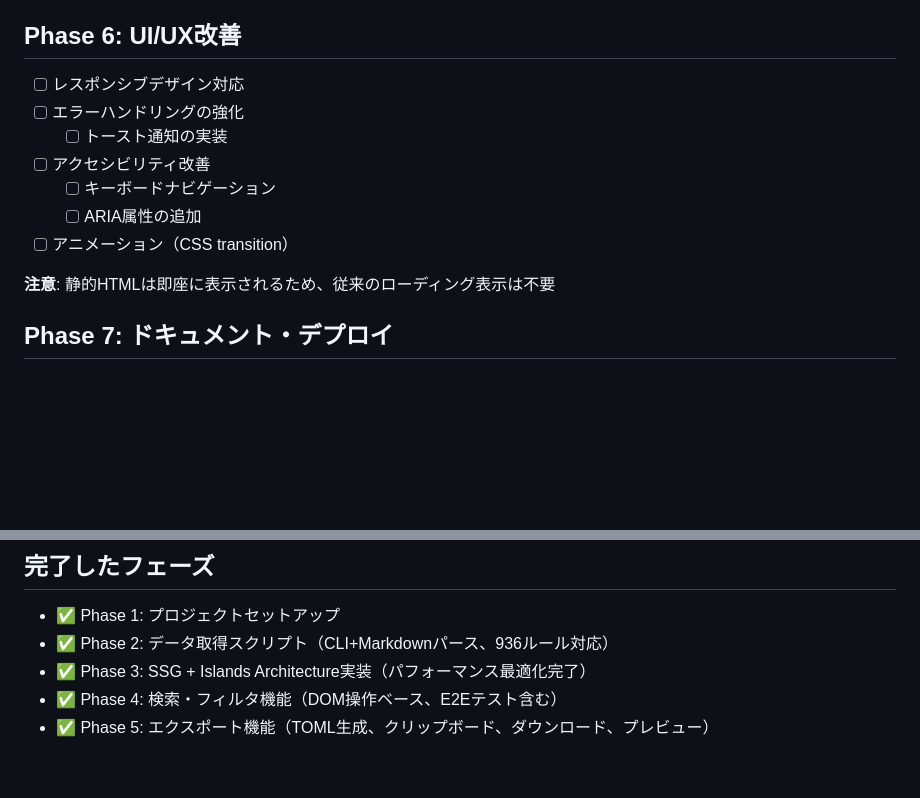
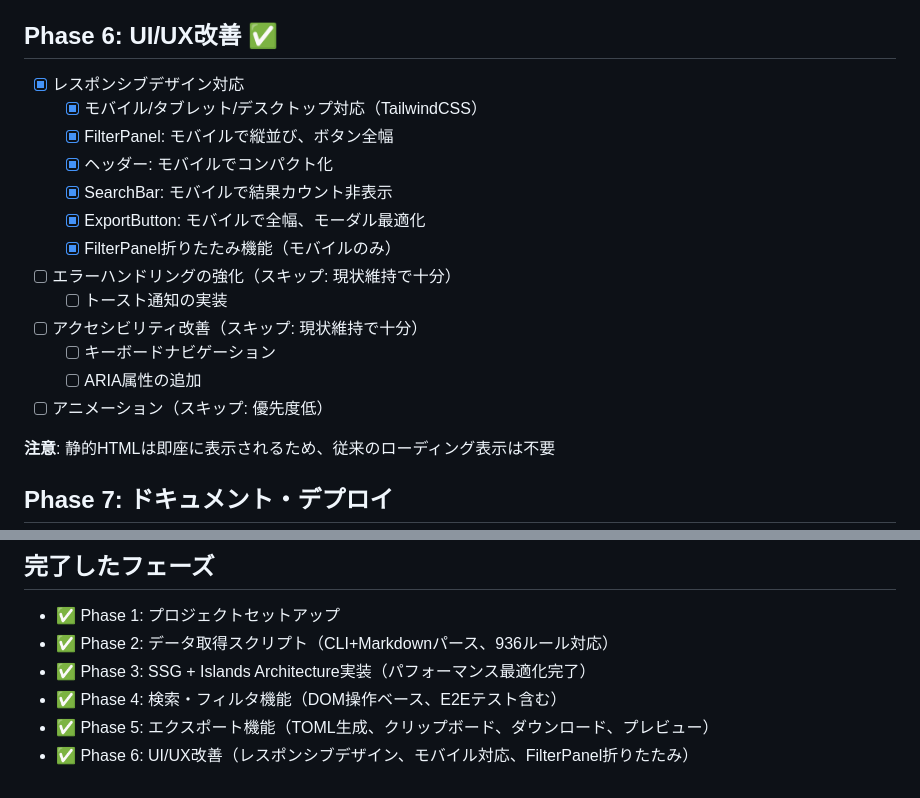
Before and after one commit to zaki3mymy/RuffMate, a Markdown page: TODO.md, 2 parts joined by grey strips. GitHub-like rendering; blank space fills up the shorter version.

Commit message:
docs: Phase 6完了をTODO.mdに記録
Phase 6（UI/UX改善）が完了:
- レスポンシブデザイン対応（モバイル/タブレット/デスクトップ）
- FilterPanel折りたたみ機能（モバイルのみ）

スキップした項目:
- エラーハンドリング強化（現状維持で十分）
- アクセシビリティ強化（現状維持で十分）
- アニメーション（優先度低）

🤖 Generated with [Claude Code](https://claude.com/claude-code)

Co-Authored-By: Claude Sonnet 4.5 <noreply@anthropic.com>

```diff
--- a/TODO.md
+++ b/TODO.md
@@ -114,15 +114,21 @@
 - [x] ファイルダウンロード実装
 - [x] プレビュー機能（モーダル）
 
-## Phase 6: UI/UX改善
+## Phase 6: UI/UX改善 ✅
 
-- [ ] レスポンシブデザイン対応
-- [ ] エラーハンドリングの強化
+- [x] レスポンシブデザイン対応
+  - [x] モバイル/タブレット/デスクトップ対応（TailwindCSS）
+  - [x] FilterPanel: モバイルで縦並び、ボタン全幅
+  - [x] ヘッダー: モバイルでコンパクト化
+  - [x] SearchBar: モバイルで結果カウント非表示
+  - [x] ExportButton: モバイルで全幅、モーダル最適化
+  - [x] FilterPanel折りたたみ機能（モバイルのみ）
+- [ ] エラーハンドリングの強化（スキップ: 現状維持で十分）
   - [ ] トースト通知の実装
-- [ ] アクセシビリティ改善
+- [ ] アクセシビリティ改善（スキップ: 現状維持で十分）
   - [ ] キーボードナビゲーション
   - [ ] ARIA属性の追加
-- [ ] アニメーション（CSS transition）
+- [ ] アニメーション（スキップ: 優先度低）
 
 **注意**: 静的HTMLは即座に表示されるため、従来のローディング表示は不要
 
@@ -169,3 +175,4 @@
 - ✅ Phase 3: SSG + Islands Architecture実装（パフォーマンス最適化完了）
 - ✅ Phase 4: 検索・フィルタ機能（DOM操作ベース、E2Eテスト含む）
 - ✅ Phase 5: エクスポート機能（TOML生成、クリップボード、ダウンロード、プレビュー）
+- ✅ Phase 6: UI/UX改善（レスポンシブデザイン、モバイル対応、FilterPanel折りたたみ）
```
